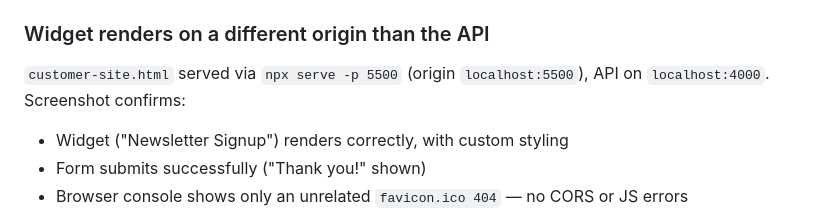
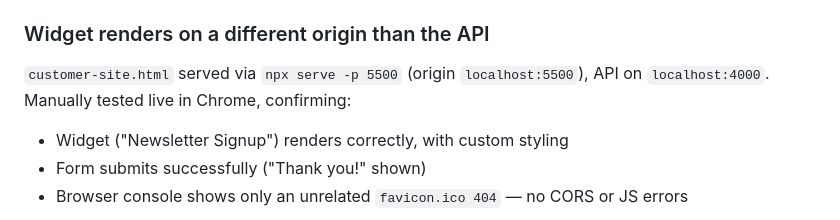
Before and after one commit to anmolfaraz12/flyrank-capstone-widget-platform, a Markdown page: EVIDENCE.md, the part around the change. Drawn GitHub-style.

Commit message:
Fix EVIDENCE.md wording

```diff
--- a/EVIDENCE.md
+++ b/EVIDENCE.md
@@ -73,7 +73,7 @@ Content-Type : application/json; charset=utf-8
 
 ### Widget renders on a different origin than the API
 
-`customer-site.html` served via `npx serve -p 5500` (origin `localhost:5500`), API on `localhost:4000`. Screenshot confirms:
+`customer-site.html` served via `npx serve -p 5500` (origin `localhost:5500`), API on `localhost:4000`. Manually tested live in Chrome, confirming:
 - Widget ("Newsletter Signup") renders correctly, with custom styling
 - Form submits successfully ("Thank you!" shown)
 - Browser console shows only an unrelated `favicon.ico 404` — no CORS or JS errors
```
